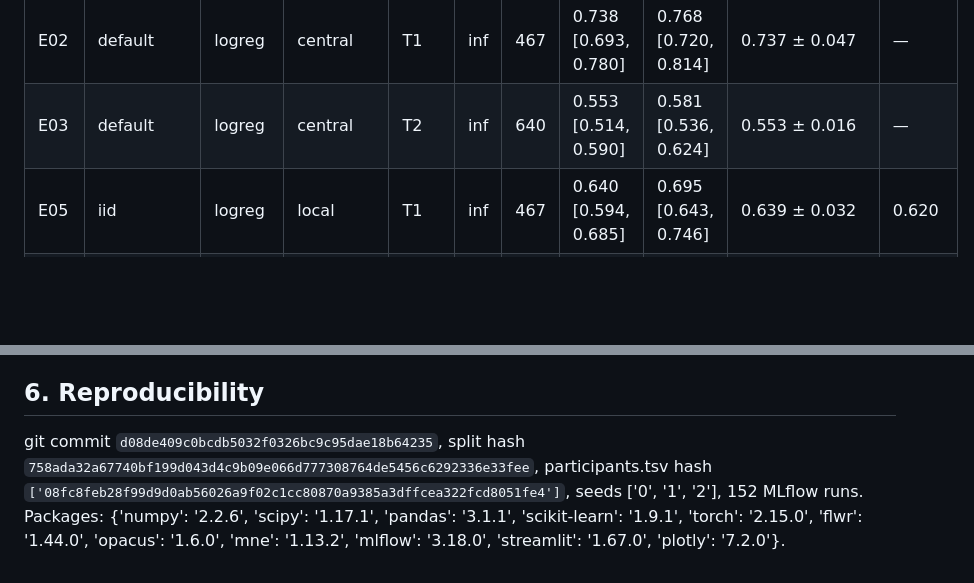
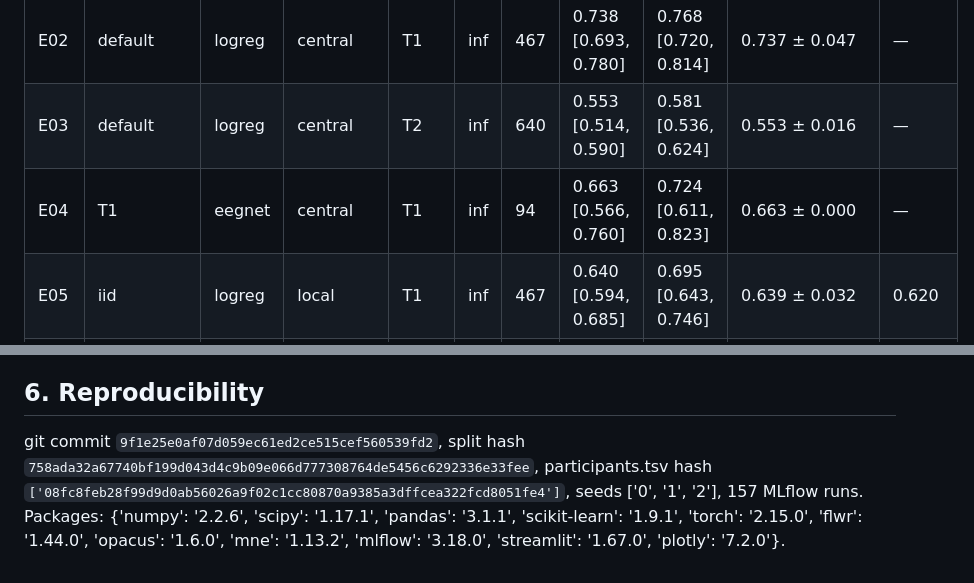
Before and after one commit to kanankotwani28/eeg-detection, a Markdown page: REPORT.md, 2 parts joined by grey strips. Drawn GitHub-style; blank space fills up the shorter version.

```diff
--- a/REPORT.md
+++ b/REPORT.md
@@ -28,6 +28,7 @@ QC: 10/806 participants excluded (1.2%), epoch rejection 8.2%, 28 recordings wit
 | E01 | default | logreg | central | T1 | inf | 467 | 0.494 [0.446, 0.541] | 0.457 [0.402, 0.512] | 0.479 ± 0.046 | — |
 | E02 | default | logreg | central | T1 | inf | 467 | 0.738 [0.693, 0.780] | 0.768 [0.720, 0.814] | 0.737 ± 0.047 | — |
 | E03 | default | logreg | central | T2 | inf | 640 | 0.553 [0.514, 0.590] | 0.581 [0.536, 0.624] | 0.553 ± 0.016 | — |
+| E04 | T1 | eegnet | central | T1 | inf | 94 | 0.663 [0.566, 0.760] | 0.724 [0.611, 0.823] | 0.663 ± 0.000 | — |
 | E05 | iid | logreg | local | T1 | inf | 467 | 0.640 [0.594, 0.685] | 0.695 [0.643, 0.746] | 0.639 ± 0.032 | 0.620 |
 | E05 | label_skew | logreg | local | T1 | inf | 467 | 0.601 [0.555, 0.648] | 0.604 [0.550, 0.657] | 0.600 ± 0.037 | 0.592 |
 | E06 | iid | logreg | federated | T1 | inf | 467 | 0.705 [0.657, 0.750] | 0.766 [0.717, 0.811] | 0.692 ± 0.036 | — |
@@ -100,4 +112,4 @@ Threat model: an honest-but-curious server, or anyone with query access to the r
 
 ## 6. Reproducibility
 
-git commit `d08de409c0bcdb5032f0326bc9c95dae18b64235`, split hash `758ada32a67740bf199d043d4c9b09e066d777308764de5456c6292336e33fee`, participants.tsv hash `['08fc8feb28f99d9d0ab56026a9f02c1cc80870a9385a3dffcea322fcd8051fe4']`, seeds ['0', '1', '2'], 152 MLflow runs. Packages: {'numpy': '2.2.6', 'scipy': '1.17.1', 'pandas': '3.1.1', 'scikit-learn': '1.9.1', 'torch': '2.15.0', 'flwr': '1.44.0', 'opacus': '1.6.0', 'mne': '1.13.2', 'mlflow': '3.18.0', 'streamlit': '1.67.0', 'plotly': '7.2.0'}.
+git commit `9f1e25e0af07d059ec61ed2ce515cef560539fd2`, split hash `758ada32a67740bf199d043d4c9b09e066d777308764de5456c6292336e33fee`, participants.tsv hash `['08fc8feb28f99d9d0ab56026a9f02c1cc80870a9385a3dffcea322fcd8051fe4']`, seeds ['0', '1', '2'], 157 MLflow runs. Packages: {'numpy': '2.2.6', 'scipy': '1.17.1', 'pandas': '3.1.1', 'scikit-learn': '1.9.1', 'torch': '2.15.0', 'flwr': '1.44.0', 'opacus': '1.6.0', 'mne': '1.13.2', 'mlflow': '3.18.0', 'streamlit': '1.67.0', 'plotly': '7.2.0'}.
```
Also changed, not shown: other parts of REPORT.md (+14 -3 lines), reports/figures/main_results.png.
